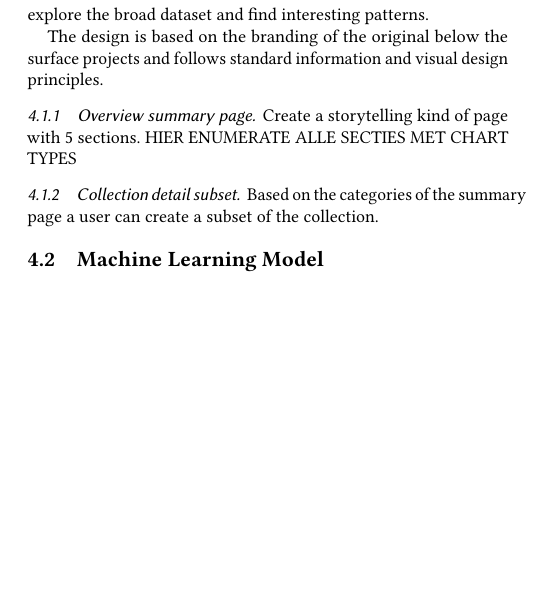
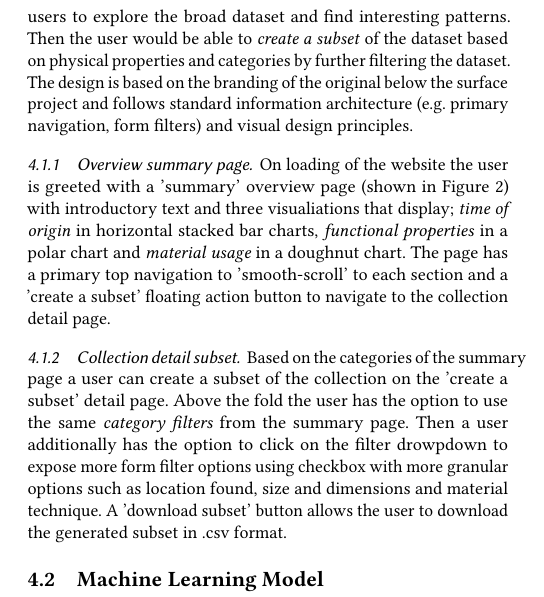
Before and after one commit to uvaio/report, a LaTeX paper (setup.tex, which reads chapters/results.tex): part of one column of page 4 of 6 before the commit and part of one column of page 4 of 7 after it, cut so that both start at the same text, the shorter picture padded with empty space. Compiled offline with pdfLaTeX; a LaTeX package or settings file that is missing is left out.

Commit message:
Add website results section

```diff
--- a/chapters/results.tex
+++ b/chapters/results.tex
@@ -4,13 +4,11 @@
 
-The original website has a lot of individual objects and detailed metadata about properties. The aim of the website was mainly to \textit{summarise} the collection to allow the before-mentioned users to explore the broad dataset and find interesting patterns.
-
-The design is based on the branding of the original below the surface projects and follows standard information and visual design principles.
+The original website has a lot of individual objects and detailed metadata about physical properties. The aim of the website was mainly to \textit{summarise} the collection to allow the before-mentioned users to explore the broad dataset and find interesting patterns. Then the user would be able to  \textit{create a subset} of the dataset based on physical properties and categories by further filtering the dataset. The design is based on the branding of the original below the surface project and follows standard information architecture (e.g. primary navigation, form filters) and visual design principles.
 
 \subsubsection{Overview summary page}
-Create a storytelling kind of page with 5 sections. HIER ENUMERATE ALLE SECTIES MET CHART TYPES
+On loading of the website the user is greeted with a 'summary' overview page (shown in Figure \ref{fig:summary}) with introductory text and three visualiations that display; \textit{time of origin} in horizontal stacked bar charts, \textit{functional properties} in a polar chart and \textit{material usage} in a doughnut chart. The page has a primary top navigation to 'smooth-scroll' to each section and a 'create a subset' floating action button to navigate to the collection detail page.
 
 \subsubsection{Collection detail subset}
-Based on the categories of the summary page a user can create a subset of the collection.
+Based on the categories of the summary page a user can create a subset of the collection on the 'create a subset' detail page. Above the fold the user has the option to use the same \textit{category filters} from the summary page. Then a user additionally has the option to click on the filter drowpdown to expose more form filter options using checkbox with more granular options such as location found, size and dimensions and material technique. A 'download subset' button allows the user to download the generated subset in .csv format.
 
 \subsection{Machine Learning Model}
 Following training the neural network over 50 ephocs, the accuracy of the neural network was tested. An accuracy of aprox. 75\% was obtained over the test data, which the neural network has never seen before.The accuracy is considered satisfactory for the given application. Furthermore, the neural network was used to clasify the remaining unlabelled data, the results being demed
```
Also changed, not shown: chapters/appendix.tex (+2 -1 lines), setup.pdf, chapters/results.tex (2 more changed lines).
